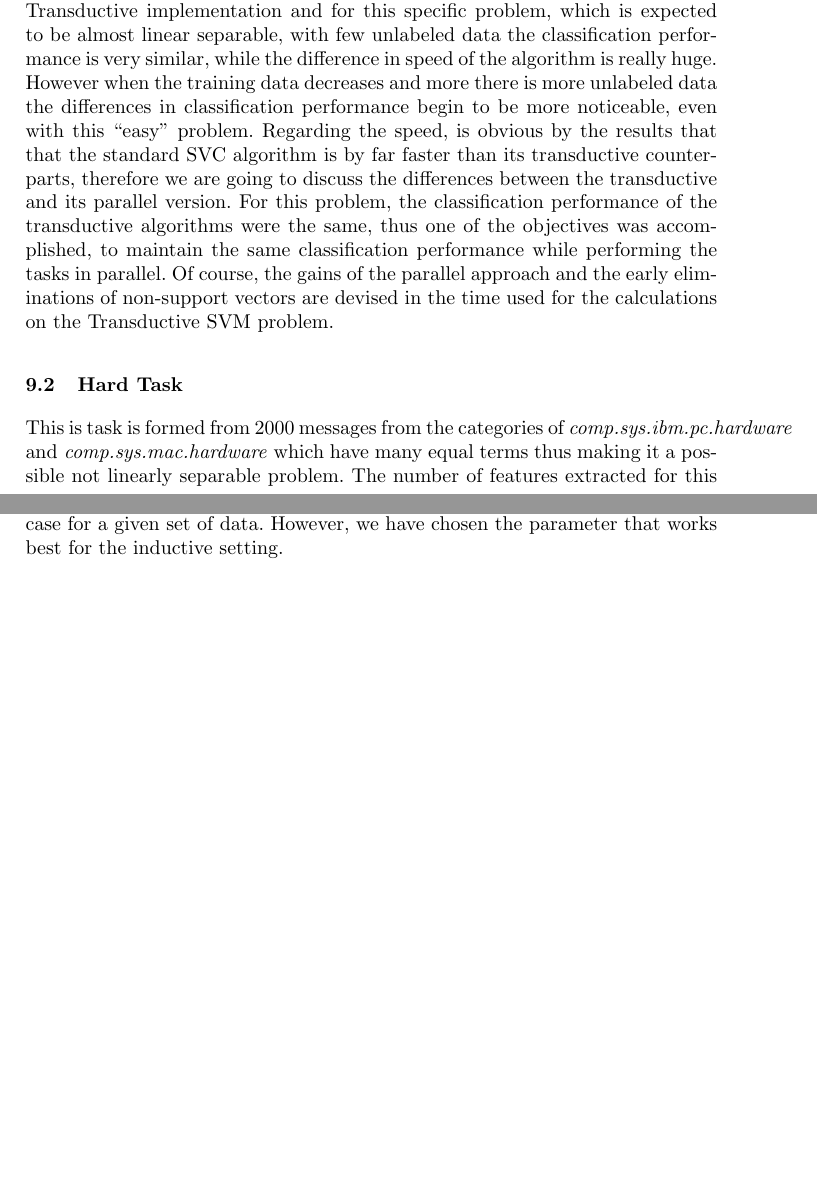
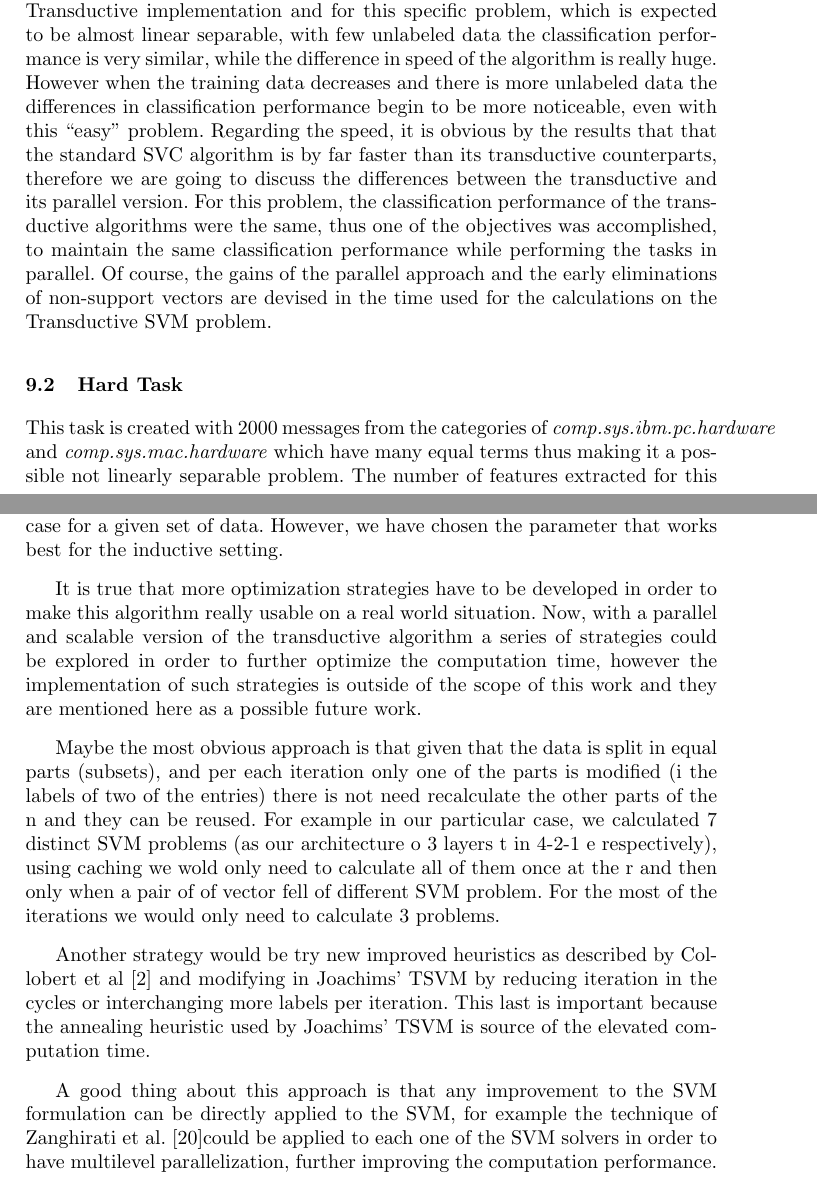
Before and after one commit to mfcabrera/tesis, a LaTeX paper (paperclei/lineartsvm-paper.tex): two parts of pages 8 and 10 of 11, joined at a grey line, cut so that both start at the same text, the shorter picture padded with empty space. Compiled offline with pdfLaTeX.

Commit message:
casi lista
git-svn-id: http://xue.unalmed.edu.co/svn/tesis@105 e803852c-e837-0410-abc8-f54d6c4cb6c2

```diff
--- a/paperclei/lineartsvm-paper.tex
+++ b/paperclei/lineartsvm-paper.tex
@@ -799,9 +798,9 @@ the Transductive implementation and for this specific problem, which
 is expected to be almost linear separable, with few unlabeled data
 the classification performance is very similar, while the difference
 in speed of the algorithm is really huge. However when the training
-data decreases and more there is more unlabeled data the differences
+data decreases and there is more unlabeled data the differences
 in classification performance begin to be more noticeable, even with
-this {}``easy'' problem. Regarding the speed, is obvious by the
+this {}``easy'' problem. Regarding the speed, it is obvious by the
 results that that the standard SVC algorithm is by far faster than
 its transductive counterparts, therefore we are going to discuss the
 differences between the transductive and its parallel version. For
@@ -823,7 +822,7 @@ the calculations on the Transductive SVM problem.
 
 \subsection{Hard Task}
 
-This is task is formed from 2000 messages from the categories of \emph{comp.sys.ibm.pc.hardware}
+This  task is created with 2000 messages from the categories of \emph{comp.sys.ibm.pc.hardware}
 and\emph{ comp.sys.mac.hardware} which have many equal terms thus
 making it a possible not linearly separable problem. The number of
 features extracted for this problem is 26997. The parameter choice
@@ -935,43 +934,42 @@ Also, if more and more processors/cores available (as it is the actual
 trend) the speed gains could be much more noticeable.
 
 Regarding the classification performance of the TSVM algorithm we
-noticed something particular, the best C for the inductive setting and the C{*} for the transductive
-setting does not generally match in the sense that the best C parameter
+noticed something particular, the best $C$ for the inductive setting and the $C{*}$ for the transductive
+setting does not generally match in the sense that the best $C$ parameter
 does not produce the best classification performance in the transductive case for a given set of data.
 However, we have chosen the parameter that works best for the inductive
 setting.
 
-%It is truth that more optimization strategies have to be developed
-%in order to make this algorithm really usable in real world situation.
-%Now, with a parallel and scalable version of the transductive algorithm
-%a series of strategies could be explored in order to further optimize
-%the computation time, however the implementation of such strategies
-%is outside the scope of this work.
- % and are mentioned here as a possible
-%future work.
+It is true that more optimization strategies have to be developed
+in order to make this algorithm really usable on a real world situation.
+Now, with a parallel and scalable version of the transductive algorithm
+a series of strategies could be explored in order to further optimize
+the computation time, however the implementation of such strategies
+is outside of the scope of this work and they are mentioned here as a possible
+future work.
 
-%% Maybe the most obvious approach is that given that the data is split
-%% in equal parts (subsets), and per each iteration only one of the parts
-%% is modified (i the labels of two of the entries) there is not need
-%% recalculate the other parts of the n and they can be reused. For example
-%% in our particular case, we calculated 7 distinct SVM problems (as
-%% our architecture o 3 layers t in 4-2-1 e respectively), using caching
-%% we wold only need to calculate all of them once at the r and then
-%% only when a pair of of vector fell of different SVM problem. For the
-%% most of the iterations we would only need to calculate 3 problems.
+Maybe the most obvious approach is that given that the data is split
+in equal parts (subsets), and per each iteration only one of the parts
+is modified (i the labels of two of the entries) there is not need
+recalculate the other parts of the n and they can be reused. For example
+in our particular case, we calculated 7 distinct SVM problems (as
+our architecture o 3 layers t in 4-2-1 e respectively), using caching
+we wold only need to calculate all of them once at the r and then
+only when a pair of of vector fell of different SVM problem. For the
+most of the iterations we would only need to calculate 3 problems.
 
-%% Another strategy would be try new improved heuristics as described
-%% by Collobert et al \cite{citeulike:935557|Collobert2002} and modifying
-%% in Joachims' TSVM by reducing iteration in the cycles or interchanging
-%% more labels per iteration. This last is important because the annealing
-%% heuristic used by Joachim's TSVM is source of the elevated computation
-%% time.
+Another strategy would be try new improved heuristics as described
+by Collobert et al \cite{citeulike:935557|Collobert2002} and modifying
+in Joachims' TSVM by reducing iteration in the cycles or interchanging
+more labels per iteration. This last is important because the annealing
+heuristic used by Joachims' TSVM is source of the elevated computation
+time.
 
-%% A good thing about this approach is that any improvement to the SVM
-%% formulation can be directly applied to the SVM, for example the technique
-%% of Zanghirati et al. \cite{782654}could be applied to each one of
-%% the SVM solvers in order to have multilevel parallelization, further
-%% improving the computation performance.
+A good thing about this approach is that any improvement to the SVM
+formulation can be directly applied to the SVM, for example the technique
+of Zanghirati et al. \cite{782654}could be applied to each one of
+the SVM solvers in order to have multilevel parallelization, further
+improving the computation performance.
 
 \bibliography{biblio}{}
 \bibliographystyle{plain}
```
Also changed, not shown: paperclei/lineartsvm-paper.bbl, paperclei/lineartsvm-paper.tex (41 more changed lines), 1 other file.
